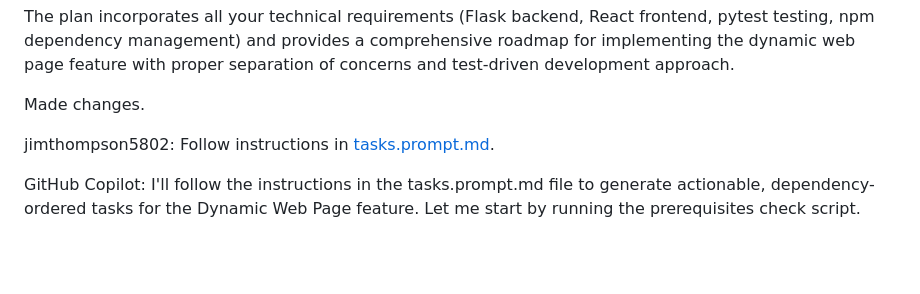
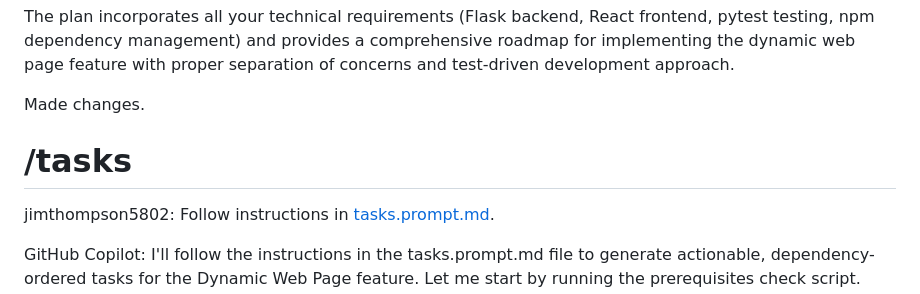
Before and after one commit to jimthompson5802/hello_spec_kit, a Markdown page: chat_logs/07_dynamic_web_page.md, the part around the change. Rendered like a GitHub page; blank space fills up the shorter version.

```diff
--- a/chat_logs/07_frontend_server.md
+++ b/chat_logs/07_dynamic_web_page.md
@@ -749,6 +749,8 @@ Perfect! I have successfully executed the implementation planning workflow follo
 The plan incorporates all your technical requirements (Flask backend, React frontend, pytest testing, npm dependency management) and provides a comprehensive roadmap for implementing the dynamic web page feature with proper separation of concerns and test-driven development approach.
 
 Made changes.
+
+# /tasks
 
 jimthompson5802: Follow instructions in [tasks.prompt.md](file:///Users/jim/Desktop/genai/hello_spec_kit/.github/prompts/tasks.prompt.md).
 
```
Also changed, not shown: chat_logs/08_update_readme.md (added, +130 -0 lines).
